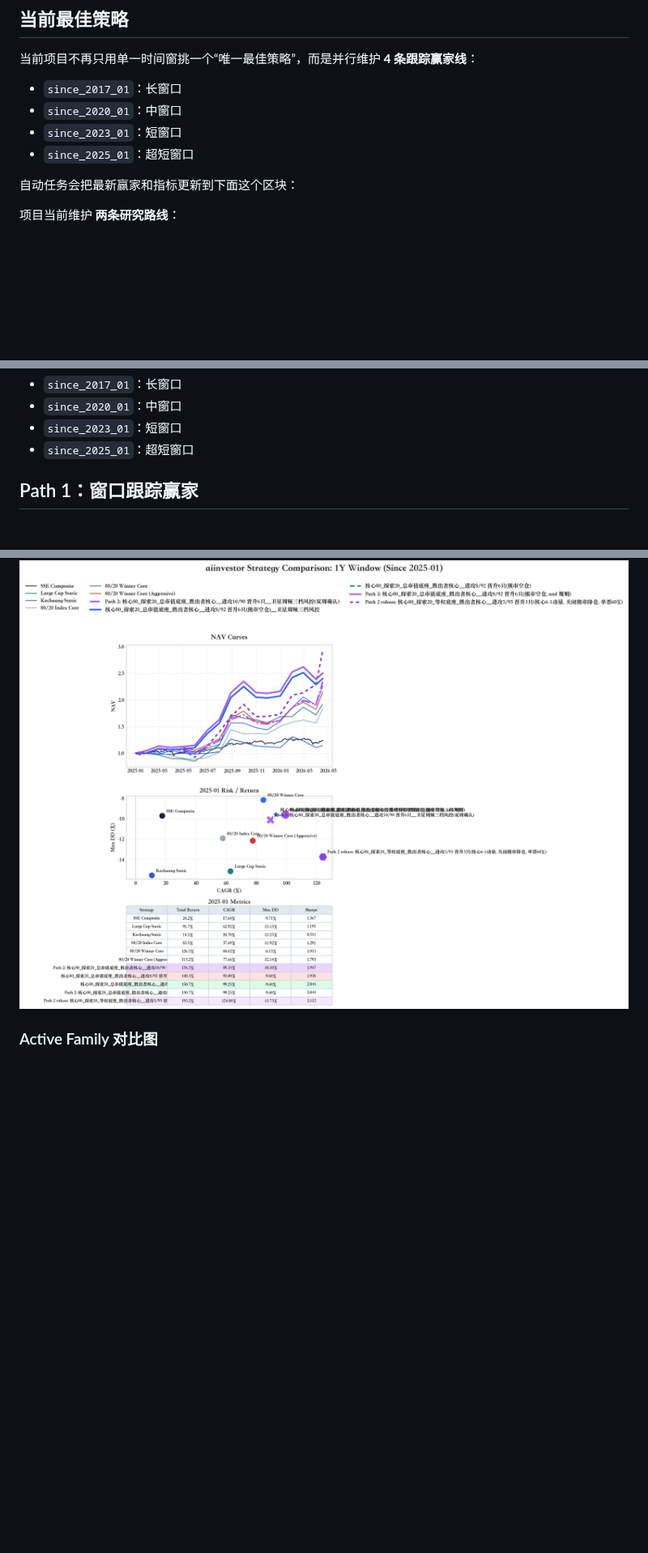
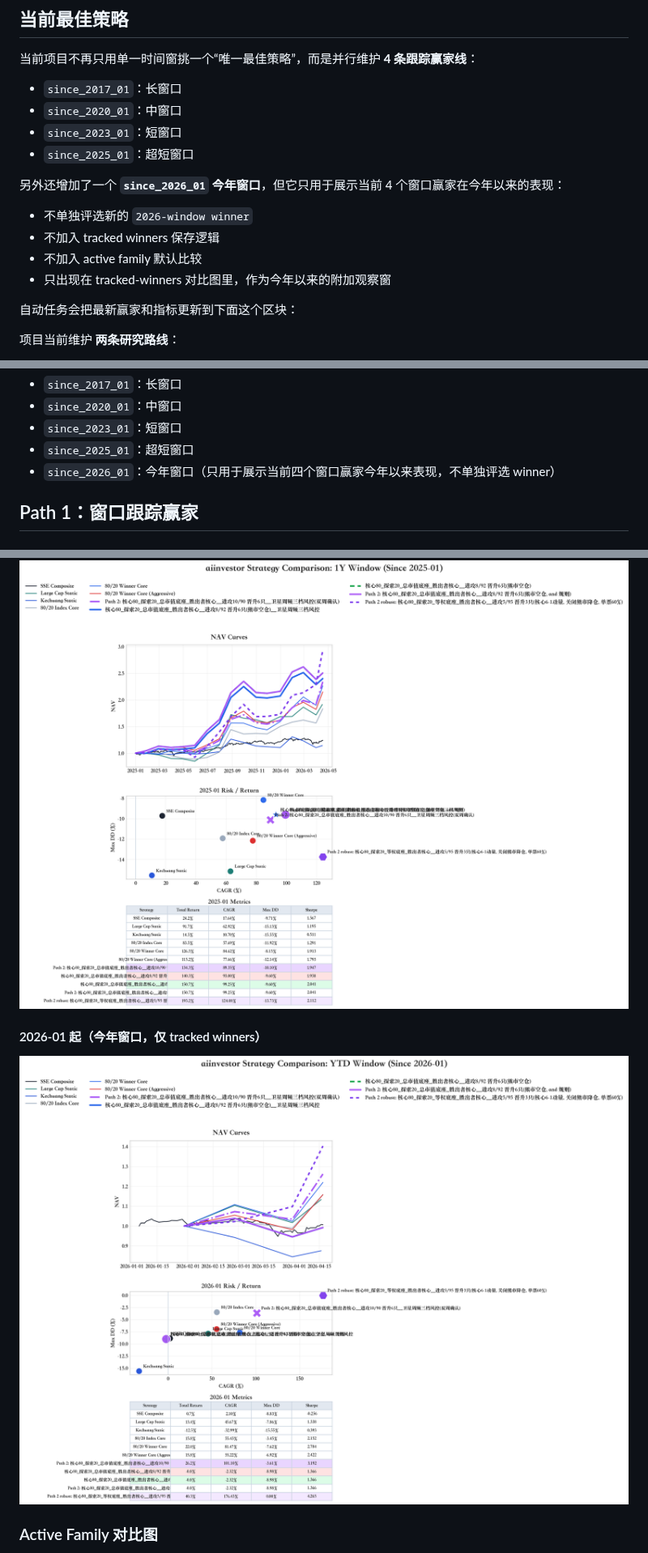
Before and after one commit to willyufan/aiinvestor, a Markdown page: README.md, 3 parts joined by grey strips. Shown at 81% size. Drawn GitHub-style; pictures changed too: docs/strategy_comparison_since_2026_01.png (added); blank space fills up the shorter version.

Commit message:
Add 2026 YTD tracked-winner comparison window

```diff
--- a/README.md
+++ b/README.md
@@ -18,6 +18,13 @@
 - `since_2023_01`：短窗口
 - `since_2025_01`：超短窗口
 
+另外还增加了一个 **`since_2026_01` 今年窗口**，但它只用于展示当前 4 个窗口赢家在今年以来的表现：
+
+- 不单独评选新的 `2026-window winner`
+- 不加入 tracked winners 保存逻辑
+- 不加入 active family 默认比较
+- 只出现在 tracked-winners 对比图里，作为今年以来的附加观察窗
+
 自动任务会把最新赢家和指标更新到下面这个区块：
 
 <!-- AUTO:WEIGHTED-WINNERS:START -->
@@ -33,6 +40,7 @@
 - `since_2020_01`：中窗口
 - `since_2023_01`：短窗口
 - `since_2025_01`：超短窗口
+- `since_2026_01`：今年窗口（只用于展示当前四个窗口赢家今年以来表现，不单独评选 winner）
 
 ## Path 1：窗口跟踪赢家
 
@@ -261,6 +279,10 @@ README 中间这部分只解释当前研究框架，不重复写死顶部自动
 
 ![Strategy Comparison Since 2025-01](docs/strategy_comparison_since_2025_01.png)
 
+#### 2026-01 起（今年窗口，仅 tracked winners）
+
+![Strategy Comparison Since 2026-01](docs/strategy_comparison_since_2026_01.png)
+
 ### Active Family 对比图
 
 下面四张图只展示当前默认参与比较的 **active family**。
```
Also changed, not shown: other parts of README.md (+10 -0 lines), 2 other files.
